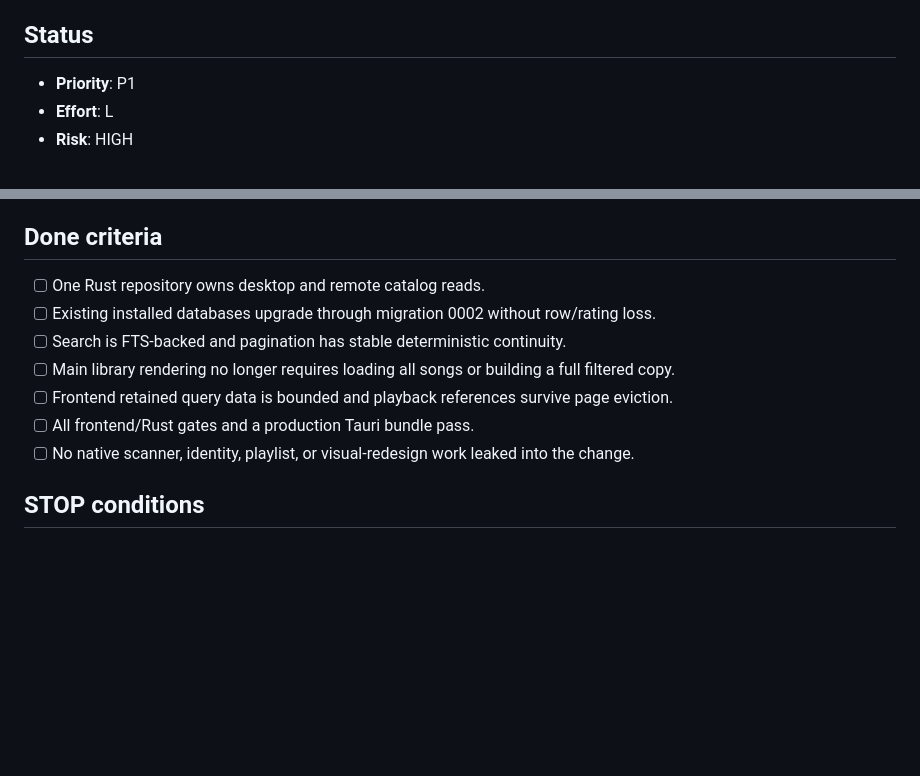
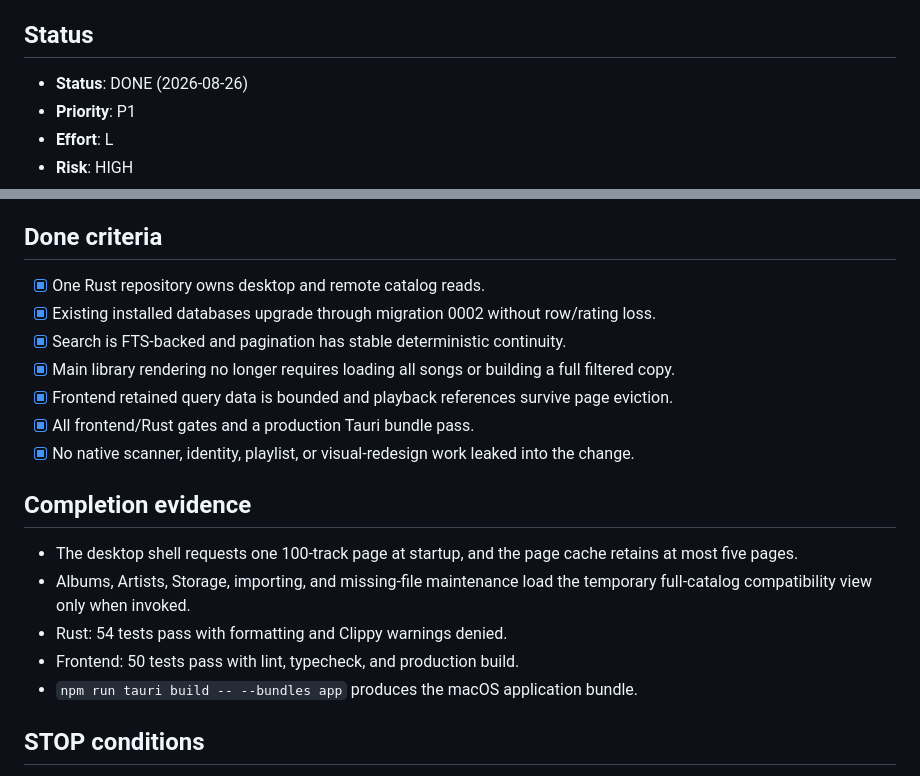
Before and after one commit to christiananagnostou/jukebox, a Markdown page: plans/011-native-catalog-query-foundation.md, 2 parts joined by grey strips. Drawn GitHub-style; blank space fills up the shorter version.

```diff
--- a/plans/011-native-catalog-query-foundation.md
+++ b/plans/011-native-catalog-query-foundation.md
@@ -7,6 +7,7 @@
 
 ## Status
 
+- **Status**: DONE (2026-08-26)
 - **Priority**: P1
 - **Effort**: L
 - **Risk**: HIGH
@@ -134,13 +135,21 @@ Confirm no renderer caller executes `SELECT * FROM songs` and no remote handler
 
 ## Done criteria
 
-- [ ] One Rust repository owns desktop and remote catalog reads.
-- [ ] Existing installed databases upgrade through migration 0002 without row/rating loss.
-- [ ] Search is FTS-backed and pagination has stable deterministic continuity.
-- [ ] Main library rendering no longer requires loading all songs or building a full filtered copy.
-- [ ] Frontend retained query data is bounded and playback references survive page eviction.
-- [ ] All frontend/Rust gates and a production Tauri bundle pass.
-- [ ] No native scanner, identity, playlist, or visual-redesign work leaked into the change.
+- [x] One Rust repository owns desktop and remote catalog reads.
+- [x] Existing installed databases upgrade through migration 0002 without row/rating loss.
+- [x] Search is FTS-backed and pagination has stable deterministic continuity.
+- [x] Main library rendering no longer requires loading all songs or building a full filtered copy.
+- [x] Frontend retained query data is bounded and playback references survive page eviction.
+- [x] All frontend/Rust gates and a production Tauri bundle pass.
+- [x] No native scanner, identity, playlist, or visual-redesign work leaked into the change.
+
+## Completion evidence
+
+- The desktop shell requests one 100-track page at startup, and the page cache retains at most five pages.
+- Albums, Artists, Storage, importing, and missing-file maintenance load the temporary full-catalog compatibility view only when invoked.
+- Rust: 54 tests pass with formatting and Clippy warnings denied.
+- Frontend: 50 tests pass with lint, typecheck, and production build.
+- `npm run tauri build -- --bundles app` produces the macOS application bundle.
 
 ## STOP conditions
 
```
Also changed, not shown: plans/README.md (+3 -3 lines).
